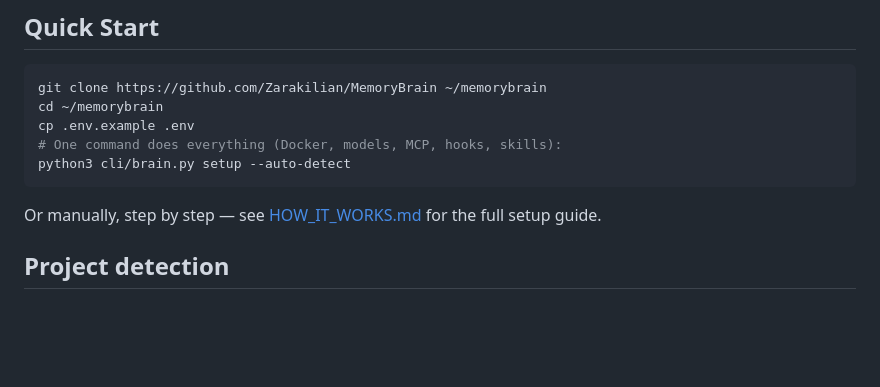
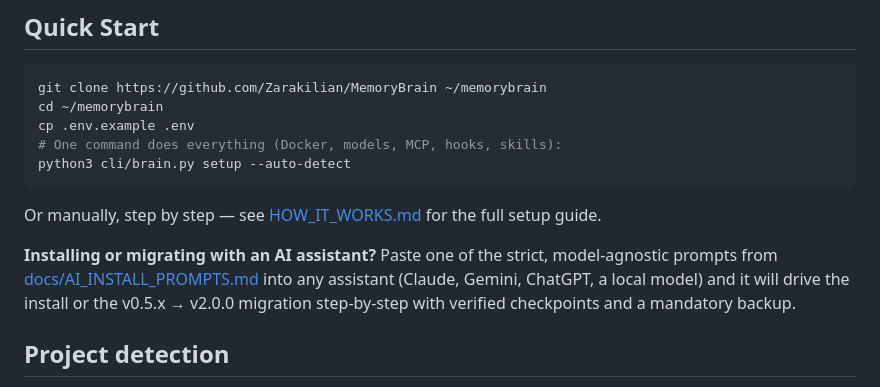
Before and after one commit to Zarakilian/MemoryBrain, a Markdown page: README.md, the part around the change. Drawn GitHub-style; blank space fills up the shorter version.

````diff
--- a/README.md
+++ b/README.md
@@ -22,6 +22,12 @@ python3 cli/brain.py setup --auto-detect
 ```
 
 Or manually, step by step — see [HOW_IT_WORKS.md](HOW_IT_WORKS.md) for the full setup guide.
+
+**Installing or migrating with an AI assistant?** Paste one of the strict,
+model-agnostic prompts from [docs/AI_INSTALL_PROMPTS.md](docs/AI_INSTALL_PROMPTS.md)
+into any assistant (Claude, Gemini, ChatGPT, a local model) and it will drive
+the install or the v0.5.x → v2.0.0 migration step-by-step with verified
+checkpoints and a mandatory backup.
 
 ## Project detection
 
````
Also changed, not shown: MIGRATION.md (+26 -6 lines), docs/AI_INSTALL_PROMPTS.md (added, +176 -0 lines).
